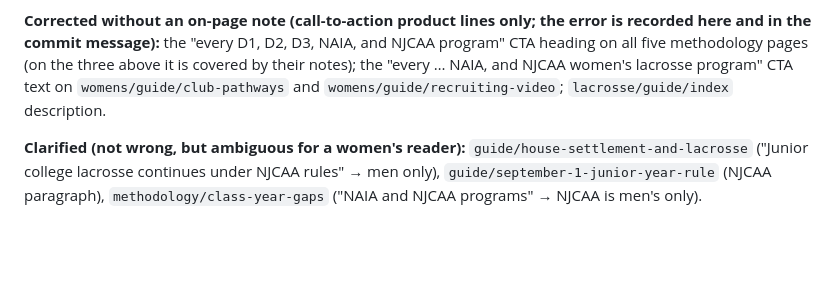
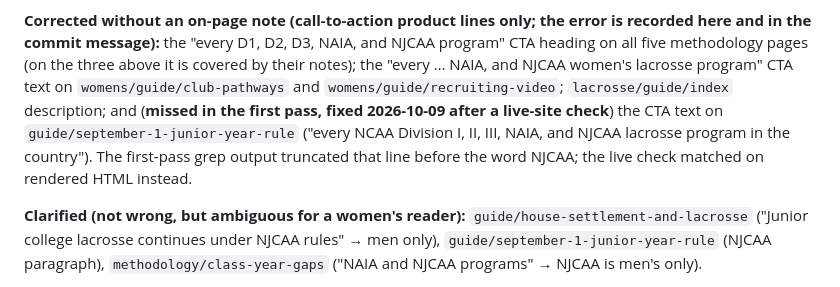
Before and after one commit to GrobeGames/rosterwise.app, a Markdown page: prototypes/research/lacrosse-fact-log.md, the part around the change. GitHub-like rendering; blank space fills up the shorter version.

Commit message:
fix(content): correct the September 1 rule page's lacrosse coverage line
Follow-up to #5, found by checking the live site. The CTA still said
RosterWise analyzes "every NCAA Division I, II, III, NAIA, and NJCAA
lacrosse program in the country" on a both-genders page, implying NJCAA
women's coverage. The NJCAA discontinued women's lacrosse beginning
2024-25; RosterWise Lacrosse covers NJCAA men's only. Fact log §O
updated, including why the first-pass grep missed it.

Co-Authored-By: Claude Opus 5.5 <noreply@anthropic.com>

```diff
--- a/prototypes/research/lacrosse-fact-log.md
+++ b/prototypes/research/lacrosse-fact-log.md
@@ -360,7 +360,7 @@ error is recorded here and in the commit message):** the "every D1, D2, D3, NAIA
 and NJCAA program" CTA heading on all five methodology pages (on the three above
 it is covered by their notes); the "every … NAIA, and NJCAA women's lacrosse
 program" CTA text on `womens/guide/club-pathways` and `womens/guide/recruiting-video`;
-`lacrosse/guide/index` description.
+`lacrosse/guide/index` description; and (**missed in the first pass, fixed 2026-10-09 after a live-site check**) the CTA text on `guide/september-1-junior-year-rule` ("every NCAA Division I, II, III, NAIA, and NJCAA lacrosse program in the country"). The first-pass grep output truncated that line before the word NJCAA; the live check matched on rendered HTML instead.
 
 **Clarified (not wrong, but ambiguous for a women's reader):** `guide/house-settlement-and-lacrosse` ("Junior college lacrosse continues under NJCAA rules" → men only), `guide/september-1-junior-year-rule` (NJCAA paragraph), `methodology/class-year-gaps` ("NAIA and NJCAA programs" → NJCAA is men's only).
 
```
Also changed, not shown: 1 other file.
